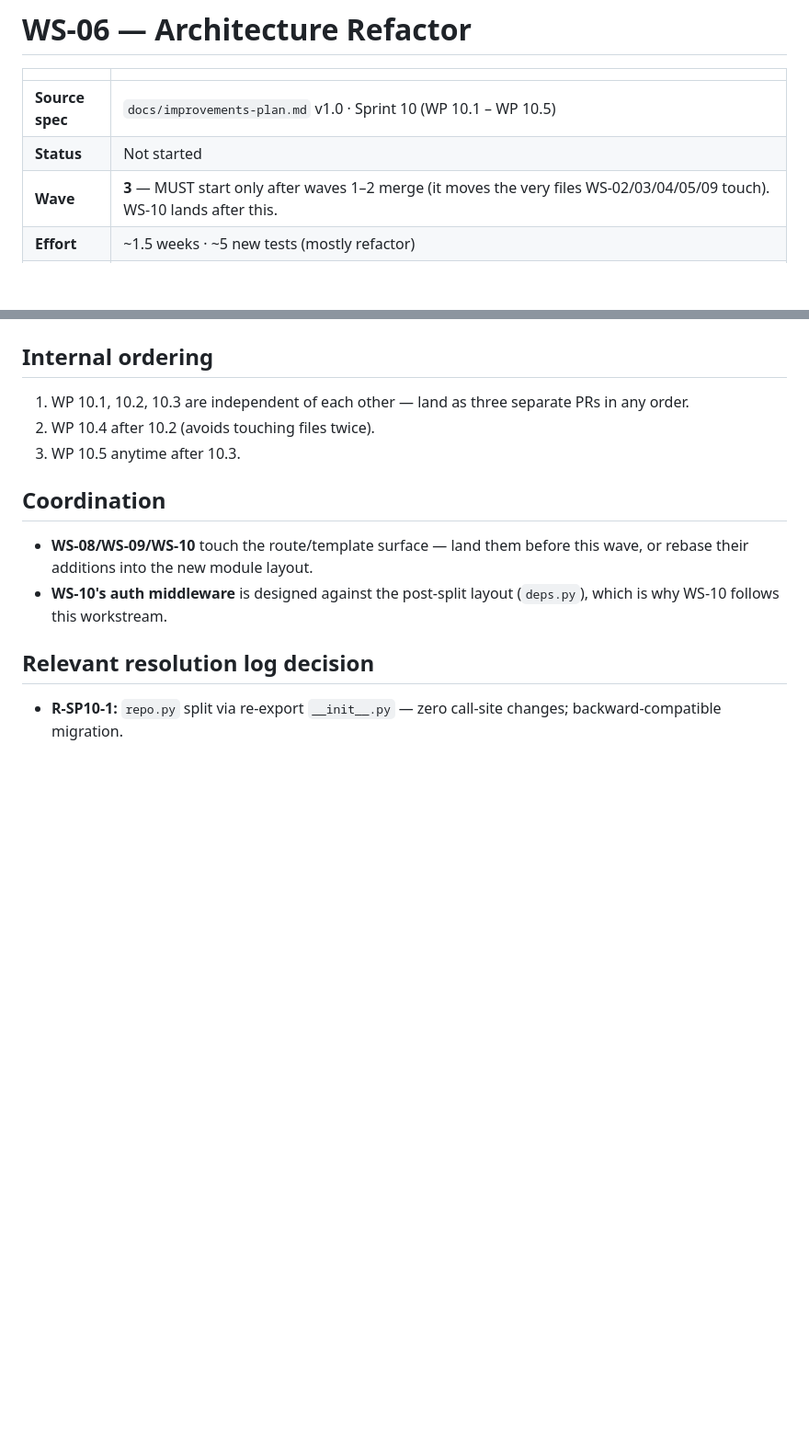
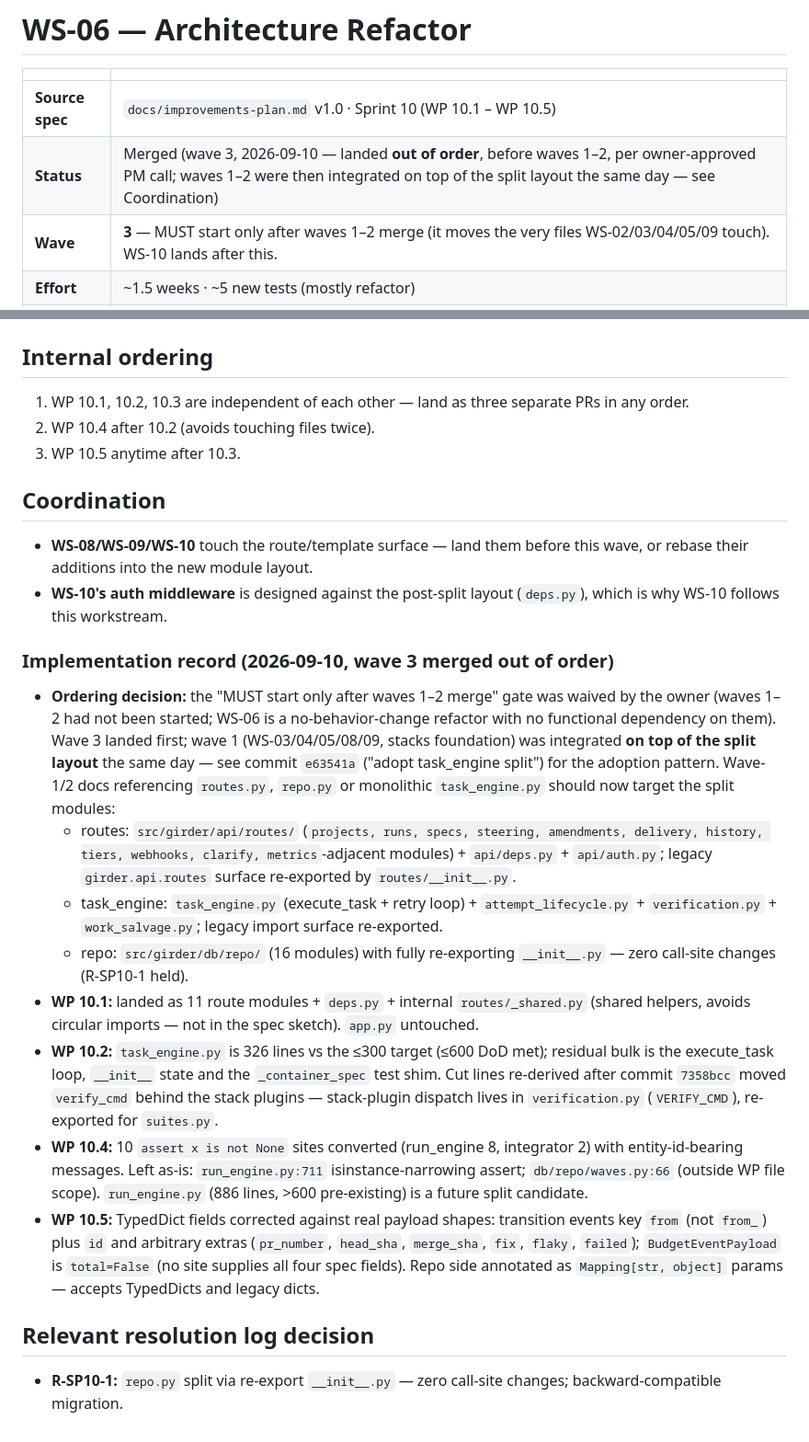
Before and after one commit to siimliimand/Girder, a Markdown page: docs/improvements/ws06-architecture-refactor.md, 2 parts joined by grey strips. Shown at 92% size. GitHub-like rendering; blank space fills up the shorter version.

```diff
--- a/docs/improvements/ws06-architecture-refactor.md
+++ b/docs/improvements/ws06-architecture-refactor.md
@@ -3,7 +3,7 @@
 | | |
 |---|---|
 | **Source spec** | `docs/improvements-plan.md` v1.0 · Sprint 10 (WP 10.1 – WP 10.5) |
-| **Status** | Not started |
+| **Status** | Merged (wave 3, 2026-09-10 — landed **out of order**, before waves 1–2, per owner-approved PM call; waves 1–2 were then integrated on top of the split layout the same day — see Coordination) |
 | **Wave** | **3** — MUST start only after waves 1–2 merge (it moves the very files WS-02/03/04/05/09 touch). WS-10 lands after this. |
 | **Effort** | ~1.5 weeks · ~5 new tests (mostly refactor) |
 | **Owned files** | `src/girder/api/routes.py`, `src/girder/orchestrator/task_engine.py`, `src/girder/db/repo.py`, `src/girder/orchestrator/run_engine.py`, `scheduler.py`, `integrator.py`, new `src/girder/db/payloads.py` |
@@ -177,6 +177,17 @@ Annotate the most-called repo functions first; `mypy --strict` surfaces the rema
 - **WS-08/WS-09/WS-10** touch the route/template surface — land them before this wave, or rebase their additions into the new module layout.
 - **WS-10's auth middleware** is designed against the post-split layout (`deps.py`), which is why WS-10 follows this workstream.
 
+### Implementation record (2026-09-10, wave 3 merged out of order)
+
+- **Ordering decision:** the "MUST start only after waves 1–2 merge" gate was waived by the owner (waves 1–2 had not been started; WS-06 is a no-behavior-change refactor with no functional dependency on them). Wave 3 landed first; wave 1 (WS-03/04/05/08/09, stacks foundation) was integrated **on top of the split layout** the same day — see commit `e63541a` ("adopt task_engine split") for the adoption pattern. Wave-1/2 docs referencing `routes.py`, `repo.py` or monolithic `task_engine.py` should now target the split modules:
+  - routes: `src/girder/api/routes/` (`projects, runs, specs, steering, amendments, delivery, history, tiers, webhooks, clarify, metrics`-adjacent modules) + `api/deps.py` + `api/auth.py`; legacy `girder.api.routes` surface re-exported by `routes/__init__.py`.
+  - task_engine: `task_engine.py` (execute_task + retry loop) + `attempt_lifecycle.py` + `verification.py` + `work_salvage.py`; legacy import surface re-exported.
+  - repo: `src/girder/db/repo/` (16 modules) with fully re-exporting `__init__.py` — zero call-site changes (R-SP10-1 held).
+- **WP 10.1:** landed as 11 route modules + `deps.py` + internal `routes/_shared.py` (shared helpers, avoids circular imports — not in the spec sketch). `app.py` untouched.
+- **WP 10.2:** `task_engine.py` is 326 lines vs the ≤300 target (≤600 DoD met); residual bulk is the execute_task loop, `__init__` state and the `_container_spec` test shim. Cut lines re-derived after commit `7358bcc` moved `verify_cmd` behind the stack plugins — stack-plugin dispatch lives in `verification.py` (`VERIFY_CMD`), re-exported for `suites.py`.
+- **WP 10.4:** 10 `assert x is not None` sites converted (run_engine 8, integrator 2) with entity-id-bearing messages. Left as-is: `run_engine.py:711` isinstance-narrowing assert; `db/repo/waves.py:66` (outside WP file scope). `run_engine.py` (886 lines, >600 pre-existing) is a future split candidate.
+- **WP 10.5:** TypedDict fields corrected against real payload shapes: transition events key `from` (not `from_`) plus `id` and arbitrary extras (`pr_number`, `head_sha`, `merge_sha`, `fix`, `flaky`, `failed`); `BudgetEventPayload` is `total=False` (no site supplies all four spec fields). Repo side annotated as `Mapping[str, object]` params — accepts TypedDicts and legacy dicts.
+
 ## Relevant resolution log decision
 
 - **R-SP10-1:** `repo.py` split via re-export `__init__.py` — zero call-site changes; backward-compatible migration.
```
Also changed, not shown: docs/improvements/README.md (+2 -0 lines), docs/improvements/ws10-ops-hardening.md (+9 -1 lines).
